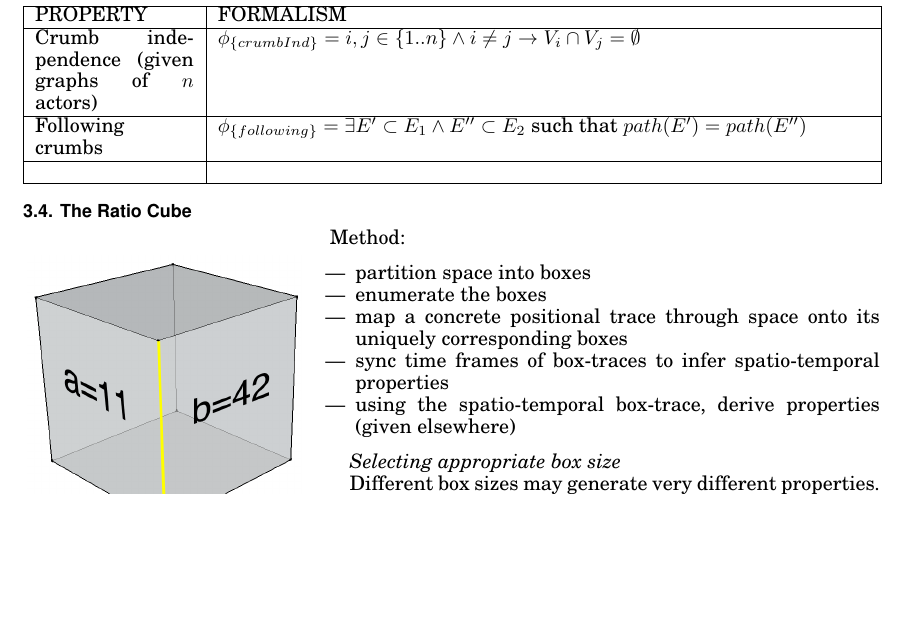
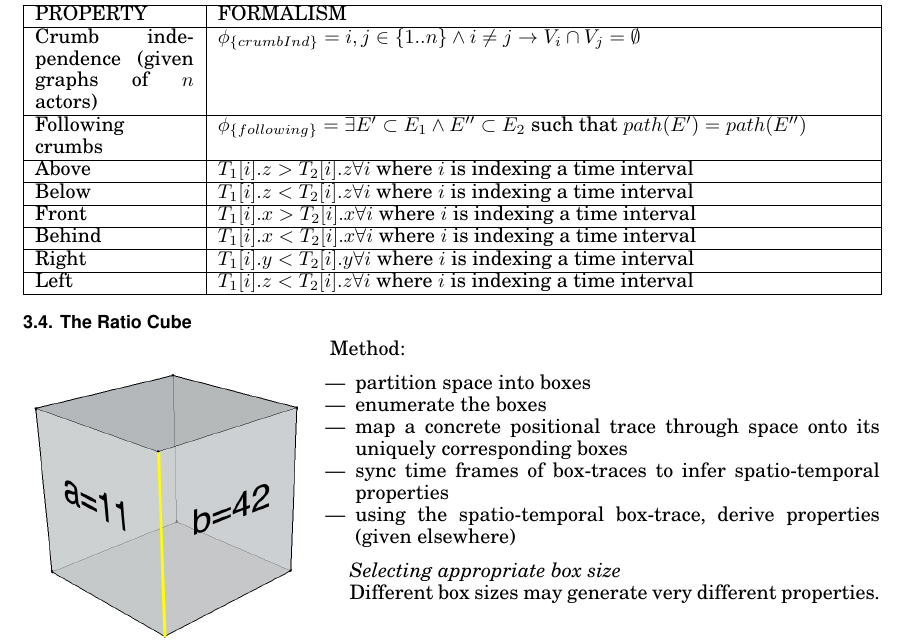
Before and after one commit to jpwco/990_Abstraction_Refinement, a LaTeX paper (PAPER/990_Fall2014_FinalPaper.tex, which reads PAPER/method.tex): part of page 3 of 7, cut so that both start at the same text, the shorter picture padded with empty space. Compiled offline with pdfLaTeX.

Commit message:
partial order properties on two actors

```diff
--- a/PAPER/method.tex
+++ b/PAPER/method.tex
@@ -55,7 +55,14 @@ Hot Box & $\phi_{\{hotBoxOfSizeN\}} = \exists b_i, v_i \in E | n \geq |\{e \in E
 PROPERTY & FORMALISM \\ \hline
  Crumb independence (given graphs of $n$ actors)& $\phi_{\{crumbInd\}} =  i,j \in \{1..n\} \land i \neq j \rightarrow V_i \cap V_j = \emptyset $ \\ \hline
  Following crumbs & $\phi_{\{following\}} =  \exists E' \subset E_1 \land E'' \subset E_2$ such that $path(E')=path(E'') $  \\ \hline
- & \\ \hline
+% not sure how to do these formulas in a nice way with graphs yet
+% these are only for two entities
+ Above & $T_1[i].z > T_2[i].z \forall i$ where $i$ is indexing a time interval\\ \hline
+ Below & $T_1[i].z < T_2[i].z \forall i$ where $i$ is indexing a time interval\\ \hline
+ Front & $T_1[i].x > T_2[i].x \forall i$ where $i$ is indexing a time interval\\ \hline
+ Behind & $T_1[i].x < T_2[i].x \forall i$ where $i$ is indexing a time interval\\ \hline
+ Right & $T_1[i].y < T_2[i].y \forall i$ where $i$ is indexing a time interval \\ \hline
+ Left & $T_1[i].z < T_2[i].z \forall i$ where $i$ is indexing a time interval \\ \hline
 \end{tabular}
 
 \subsection{The Ratio Cube}
```
